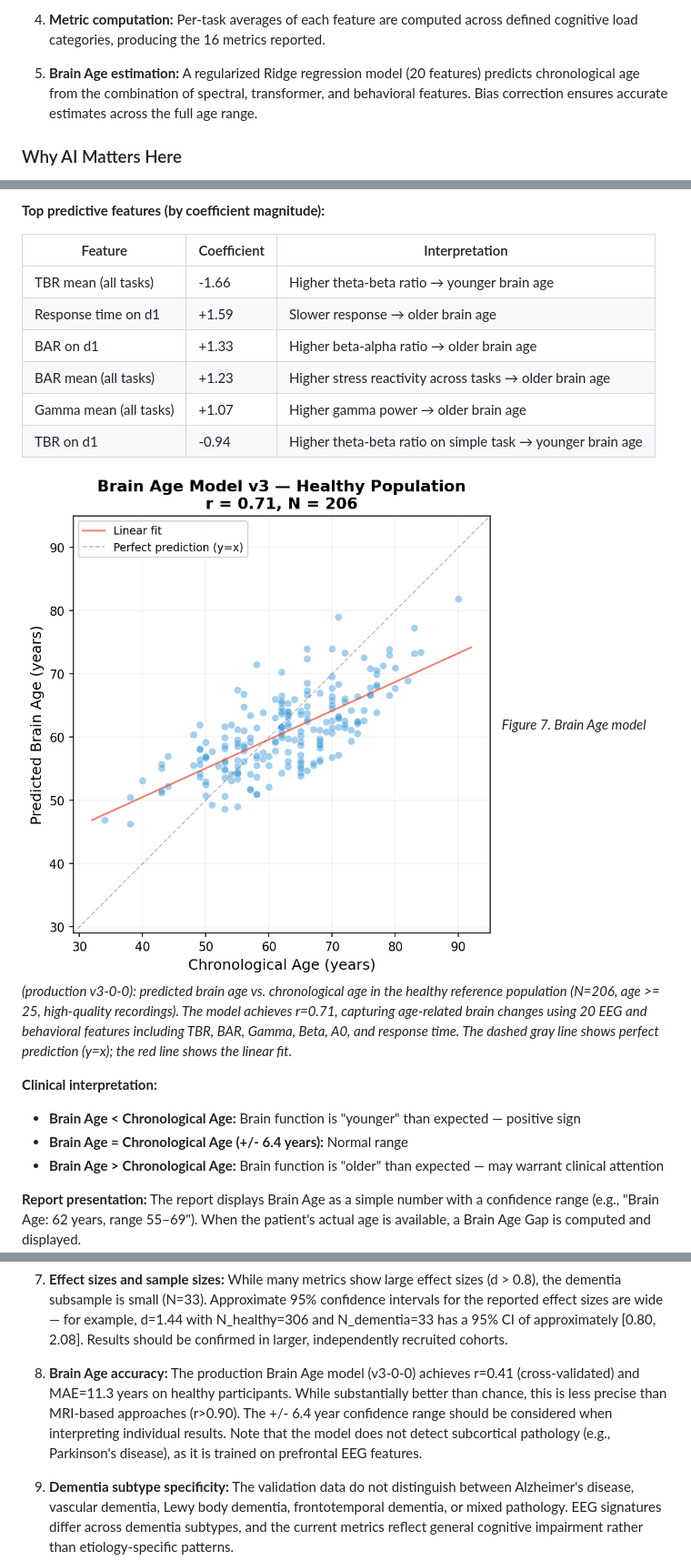
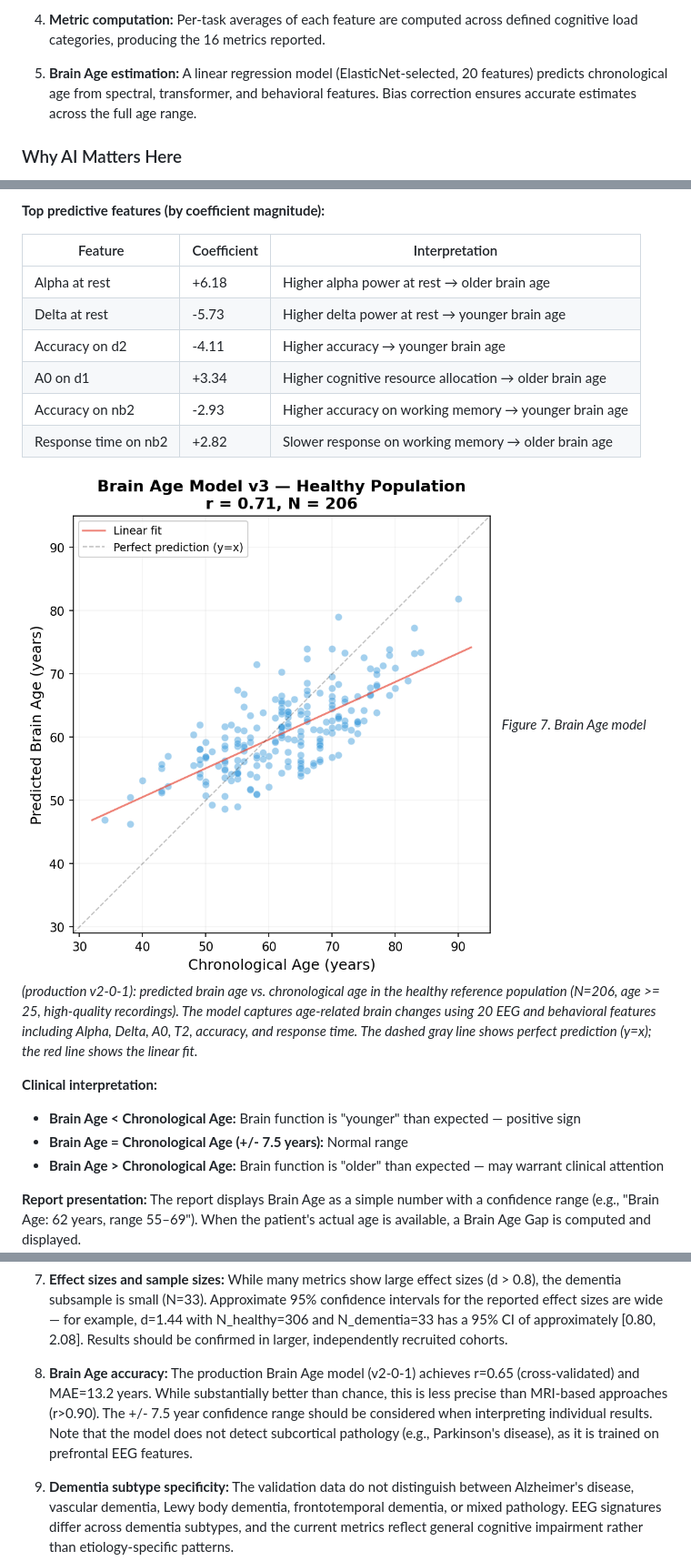
Before and after one commit to netacello/-ns-guide-private, a Markdown page: Neurosteer_Physician_Guide_v6.md, 3 parts joined by grey strips. Shown at 91% size. Rendered like a GitHub page.

```diff
--- a/Neurosteer_Physician_Guide_v6.md
+++ b/Neurosteer_Physician_Guide_v6.md
@@ -80,7 +80,7 @@ Raw EEG signals undergo a multi-stage processing pipeline:
 
 4. **Metric computation:** Per-task averages of each feature are computed across defined cognitive load categories, producing the 16 metrics reported.
 
-5. **Brain Age estimation:** A regularized Ridge regression model (20 features) predicts chronological age from the combination of spectral, transformer, and behavioral features. Bias correction ensures accurate estimates across the full age range.
+5. **Brain Age estimation:** A linear regression model (ElasticNet-selected, 20 features) predicts chronological age from spectral, transformer, and behavioral features. Bias correction ensures accurate estimates across the full age range.
 
 ### Why AI Matters Here
 
@@ -199,19 +199,19 @@ The age-matched analysis (restricting to 60–85 years, where all three clinical
 
 | Feature | Coefficient | Interpretation |
 |---------|-------------|----------------|
-| TBR mean (all tasks) | -1.66 | Higher theta-beta ratio → younger brain age |
-| Response time on d1 | +1.59 | Slower response → older brain age |
-| BAR on d1 | +1.33 | Higher beta-alpha ratio → older brain age |
-| BAR mean (all tasks) | +1.23 | Higher stress reactivity across tasks → older brain age |
-| Gamma mean (all tasks) | +1.07 | Higher gamma power → older brain age |
-| TBR on d1 | -0.94 | Higher theta-beta ratio on simple task → younger brain age |
+| Alpha at rest | +6.18 | Higher alpha power at rest → older brain age |
+| Delta at rest | -5.73 | Higher delta power at rest → younger brain age |
+| Accuracy on d2 | -4.11 | Higher accuracy → younger brain age |
+| A0 on d1 | +3.34 | Higher cognitive resource allocation → older brain age |
+| Accuracy on nb2 | -2.93 | Higher accuracy on working memory → younger brain age |
+| Response time on nb2 | +2.82 | Slower response on working memory → older brain age |
 
 ![Figure 10: Brain age scatter](physician_guide_figures/fig10_brain_age.png)
-*Figure 7. Brain Age model (production v3-0-0): predicted brain age vs. chronological age in the healthy reference population (N=206, age >= 25, high-quality recordings). The model achieves r=0.71, capturing age-related brain changes using 20 EEG and behavioral features including TBR, BAR, Gamma, Beta, A0, and response time. The dashed gray line shows perfect prediction (y=x); the red line shows the linear fit.*
+*Figure 7. Brain Age model (production v2-0-1): predicted brain age vs. chronological age in the healthy reference population (N=206, age >= 25, high-quality recordings). The model captures age-related brain changes using 20 EEG and behavioral features including Alpha, Delta, A0, T2, accuracy, and response time. The dashed gray line shows perfect prediction (y=x); the red line shows the linear fit.*
 
 **Clinical interpretation:**
 - **Brain Age < Chronological Age:** Brain function is "younger" than expected — positive sign
-- **Brain Age = Chronological Age (+/- 6.4 years):** Normal range
+- **Brain Age = Chronological Age (+/- 7.5 years):** Normal range
 - **Brain Age > Chronological Age:** Brain function is "older" than expected — may warrant clinical attention
 
 **Report presentation:** The report displays Brain Age as a simple number with a confidence range (e.g., "Brain Age: 62 years, range 55–69"). When the patient's actual age is available, a Brain Age Gap is computed and displayed.
@@ -784,7 +784,7 @@ The following 11 clinically validated metrics contribute to the total score:
 
 7. **Effect sizes and sample sizes:** While many metrics show large effect sizes (d > 0.8), the dementia subsample is small (N=33). Approximate 95% confidence intervals for the reported effect sizes are wide — for example, d=1.44 with N_healthy=306 and N_dementia=33 has a 95% CI of approximately [0.80, 2.08]. Results should be confirmed in larger, independently recruited cohorts.
 
-8. **Brain Age accuracy:** The production Brain Age model (v3-0-0) achieves r=0.41 (cross-validated) and MAE=11.3 years on healthy participants. While substantially better than chance, this is less precise than MRI-based approaches (r>0.90). The +/- 6.4 year confidence range should be considered when interpreting individual results. Note that the model does not detect subcortical pathology (e.g., Parkinson's disease), as it is trained on prefrontal EEG features.
+8. **Brain Age accuracy:** The production Brain Age model (v2-0-1) achieves r=0.65 (cross-validated) and MAE=13.2 years. While substantially better than chance, this is less precise than MRI-based approaches (r>0.90). The +/- 7.5 year confidence range should be considered when interpreting individual results. Note that the model does not detect subcortical pathology (e.g., Parkinson's disease), as it is trained on prefrontal EEG features.
 
 9. **Dementia subtype specificity:** The validation data do not distinguish between Alzheimer's disease, vascular dementia, Lewy body dementia, frontotemporal dementia, or mixed pathology. EEG signatures differ across dementia subtypes, and the current metrics reflect general cognitive impairment rather than etiology-specific patterns.
 
```
Also changed, not shown: other parts of Neurosteer_Physician_Guide_v6.md (+15 -15 lines).
